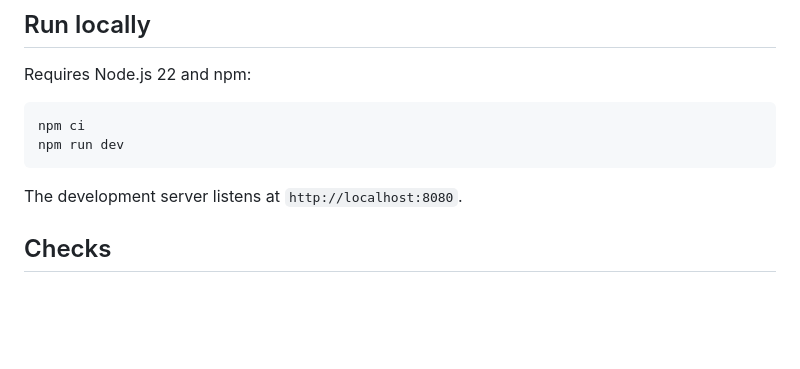
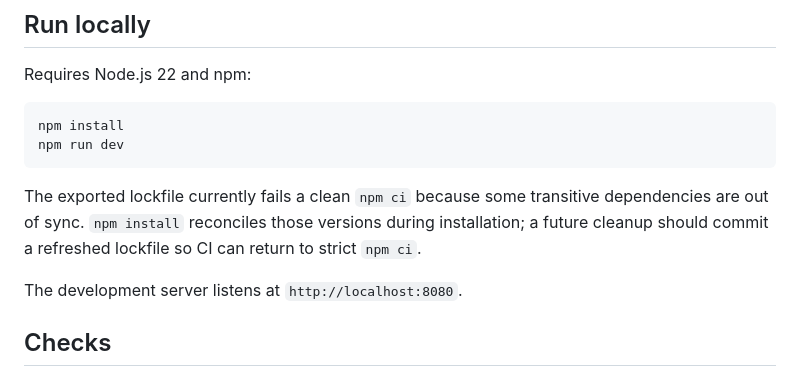
Before and after one commit to MichaelWave369/MoreBounceLabs, a Markdown page: README.md, the part around the change. GitHub-like rendering; blank space fills up the shorter version.

Commit message:
docs: note lockfile repair needed for clean installs

````diff
--- a/README.md
+++ b/README.md
@@ -13,9 +13,11 @@ The app references remote Suno media and embeds. **A track in the catalog is not
 Requires Node.js 22 and npm:
 
 ```bash
-npm ci
+npm install
 npm run dev
 ```
+
+The exported lockfile currently fails a clean `npm ci` because some transitive dependencies are out of sync. `npm install` reconciles those versions during installation; a future cleanup should commit a refreshed lockfile so CI can return to strict `npm ci`.
 
 The development server listens at `http://localhost:8080`.
 
````
